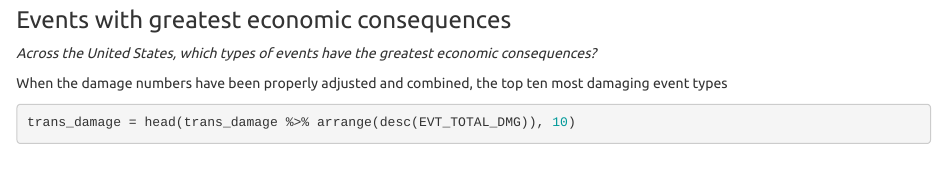
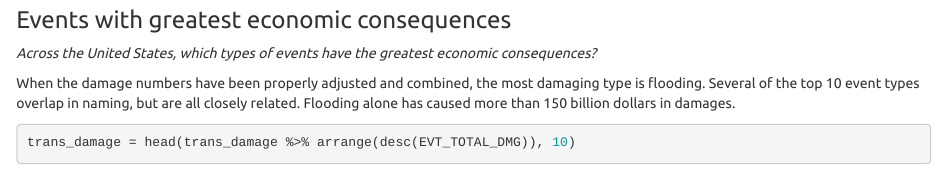
Before and after one commit to jamestomasino/RepData_PeerAssessment2, an R Markdown document (PA2.Rmd): the page in a window 1100 px wide, from 4650 px down. Rendered offline with R 4.5, knitr and Pandoc, with nearby package versions; some code elsewhere in the file could not run offline.

Commit message:
finished analysis

````diff
--- a/PA2.Rmd
+++ b/PA2.Rmd
@@ -200,8 +200,10 @@ pop_health[pop_health$EVTYPE=="TORNADO",]
 
 _Across the United States, which types of events have the greatest economic consequences?_
 
-When the damage numbers have been properly adjusted and combined, the top ten
-most damaging event types
+When the damage numbers have been properly adjusted and combined, the most
+damaging type is flooding. Several of the top 10 event types overlap in naming,
+but are all closely related. Flooding alone has caused more than 150 billion
+dollars in damages.
 
 ```{r trans_damage_graph}
 trans_damage = head(trans_damage %>% arrange(desc(EVT_TOTAL_DMG)), 10)
````
